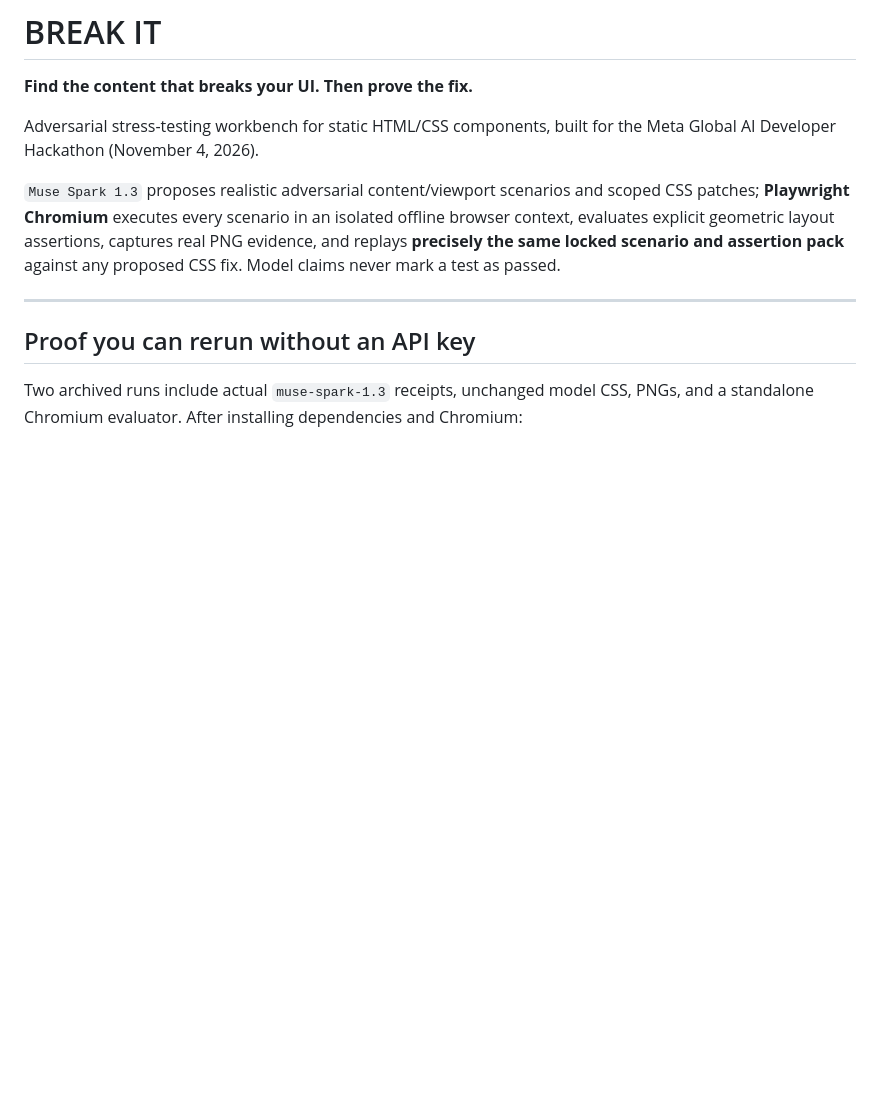
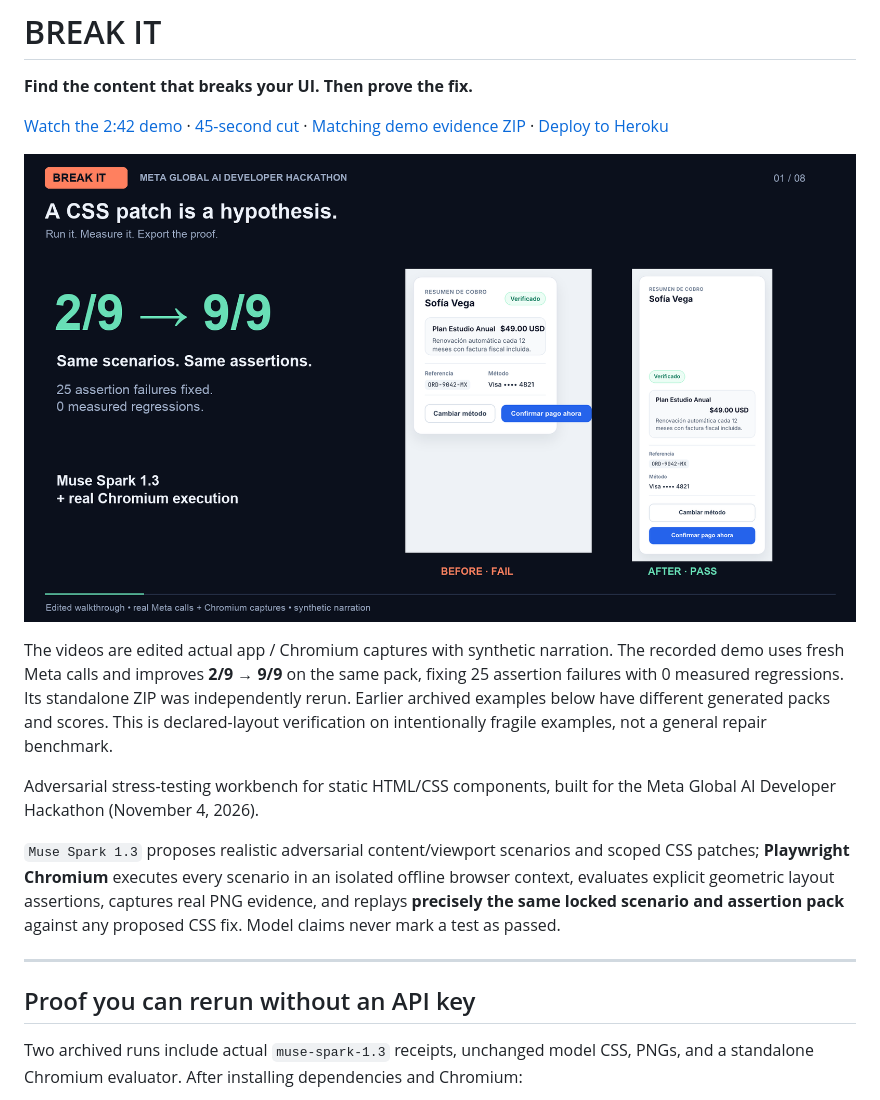
Before and after one commit to OsmarGHz/break-it, a Markdown page: README.md, the part around the change. GitHub-like rendering; pictures changed too: demo/preview.png (added); blank space fills up the shorter version.

Commit message:
Publish narrated demo, X cut and independently replayed evidence

```diff
--- a/README.md
+++ b/README.md
@@ -1,6 +1,12 @@
 # BREAK IT
 
 **Find the content that breaks your UI. Then prove the fix.**
+
+[Watch the 2:42 demo](https://raw.githubusercontent.com/OsmarGHz/break-it/main/demo/BREAK-IT-demo.mp4) · [45-second cut](https://raw.githubusercontent.com/OsmarGHz/break-it/main/demo/BREAK-IT-X-45s.mp4) · [Matching demo evidence ZIP](demo/recorded-demo-evidence.zip) · [Deploy to Heroku](https://www.heroku.com/deploy?template=https://github.com/OsmarGHz/break-it)
+
+![BREAK IT — real Meta candidate and Chromium proof](demo/preview.png)
+
+The videos are edited actual app / Chromium captures with synthetic narration. The recorded demo uses fresh Meta calls and improves **2/9 → 9/9** on the same pack, fixing 25 assertion failures with 0 measured regressions. Its standalone ZIP was independently rerun. Earlier archived examples below have different generated packs and scores. This is declared-layout verification on intentionally fragile examples, not a general repair benchmark.
 
 Adversarial stress-testing workbench for static HTML/CSS components, built for the Meta Global AI Developer Hackathon (November 4, 2026).
 
```
Also changed, not shown: demo/DEMO-SCRIPT.md (added, +35 -0 lines), 4 other files.
